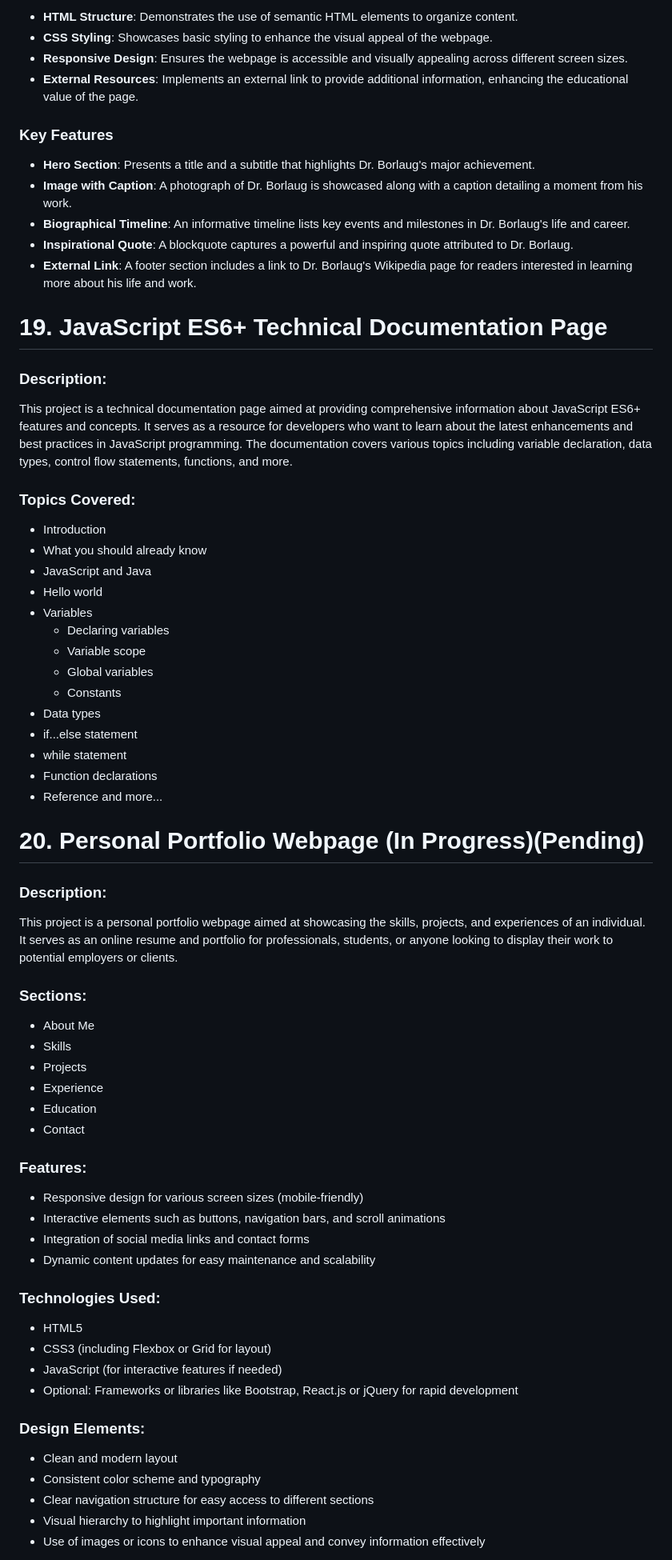
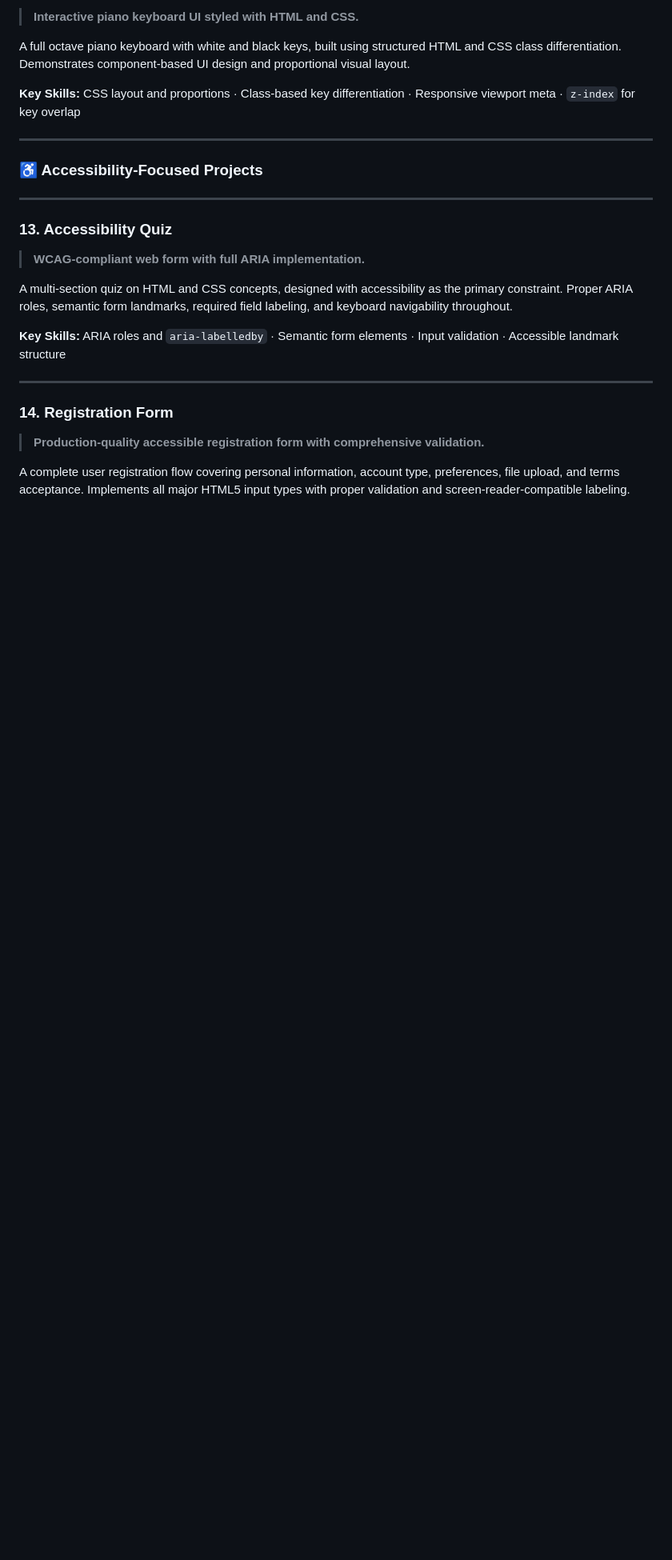
Before and after one commit to NarendraKoya999/freeCodeCamp-Projects-HTML-CSS-RWD, a Markdown page: README.md, the part around one of its changes. Shown at 80% size. GitHub-like rendering; blank space fills up the shorter version.

```diff
--- a/README.md
+++ b/README.md
@@ -282,69 +178,29 @@ This project is a tribute page dedicated to Dr. Norman Borlaug, a figure renowne
 
-- **HTML Structure**: Demonstrates the use of semantic HTML elements to organize content.
-- **CSS Styling**: Showcases basic styling to enhance the visual appeal of the webpage.
-- **Responsive Design**: Ensures the webpage is accessible and visually appealing across different screen sizes.
-- **External Resources**: Implements an external link to provide additional information, enhancing the educational value of the page.
+> **Interactive piano keyboard UI styled with HTML and CSS.**
 
-### Key Features
+A full octave piano keyboard with white and black keys, built using structured HTML and CSS class differentiation. Demonstrates component-based UI design and proportional visual layout.
 
-- **Hero Section**: Presents a title and a subtitle that highlights Dr. Borlaug's major achievement.
-- **Image with Caption**: A photograph of Dr. Borlaug is showcased along with a caption detailing a moment from his work.
-- **Biographical Timeline**: An informative timeline lists key events and milestones in Dr. Borlaug's life and career.
-- **Inspirational Quote**: A blockquote captures a powerful and inspiring quote attributed to Dr. Borlaug.
-- **External Link**: A footer section includes a link to Dr. Borlaug's Wikipedia page for readers interested in learning more about his life and work.
+**Key Skills:** CSS layout and proportions · Class-based key differentiation · Responsive viewport meta · `z-index` for key overlap
 
+---
 
-# 19. JavaScript ES6+ Technical Documentation Page
+### ♿ Accessibility-Focused Projects
 
-### Description:
-This project is a technical documentation page aimed at providing comprehensive information about JavaScript ES6+ features and concepts. It serves as a resource for developers who want to learn about the latest enhancements and best practices in JavaScript programming. The documentation covers various topics including variable declaration, data types, control flow statements, functions, and more.
+---
 
-### Topics Covered:
-- Introduction
-- What you should already know
-- JavaScript and Java
-- Hello world
-- Variables
-  - Declaring variables
-  - Variable scope
-  - Global variables
-  - Constants
-- Data types
-- if...else statement
-- while statement
-- Function declarations
-- Reference and more...
+### 13. Accessibility Quiz
 
+> **WCAG-compliant web form with full ARIA implementation.**
 
-# 20. Personal Portfolio Webpage (In Progress)(Pending)
+A multi-section quiz on HTML and CSS concepts, designed with accessibility as the primary constraint. Proper ARIA roles, semantic form landmarks, required field labeling, and keyboard navigability throughout.
 
-### Description:
-This project is a personal portfolio webpage aimed at showcasing the skills, projects, and experiences of an individual. It serves as an online resume and portfolio for professionals, students, or anyone looking to display their work to potential employers or clients.
+**Key Skills:** ARIA roles and `aria-labelledby` · Semantic form elements · Input validation · Accessible landmark structure
 
-### Sections:
-- About Me
-- Skills
-- Projects
-- Experience
-- Education
-- Contact
+---
 
-### Features:
-- Responsive design for various screen sizes (mobile-friendly)
-- Interactive elements such as buttons, navigation bars, and scroll animations
-- Integration of social media links and contact forms
-- Dynamic content updates for easy maintenance and scalability
+### 14. Registration Form
 
-### Technologies Used:
-- HTML5
-- CSS3 (including Flexbox or Grid for layout)
-- JavaScript (for interactive features if needed)
-- Optional: Frameworks or libraries like Bootstrap, React.js or jQuery for rapid development
+> **Production-quality accessible registration form with comprehensive validation.**
 
-### Design Elements:
-- Clean and modern layout
-- Consistent color scheme and typography
-- Clear navigation structure for easy access to different sections
-- Visual hierarchy to highlight important information
-- Use of images or icons to enhance visual appeal and convey information effectively
+A complete user registration flow covering personal information, account type, preferences, file upload, and terms acceptance. Implements all major HTML5 input types with proper validation and screen-reader-compatible labeling.
 
```
Also changed, not shown: other parts of README.md (+341 -204 lines).
